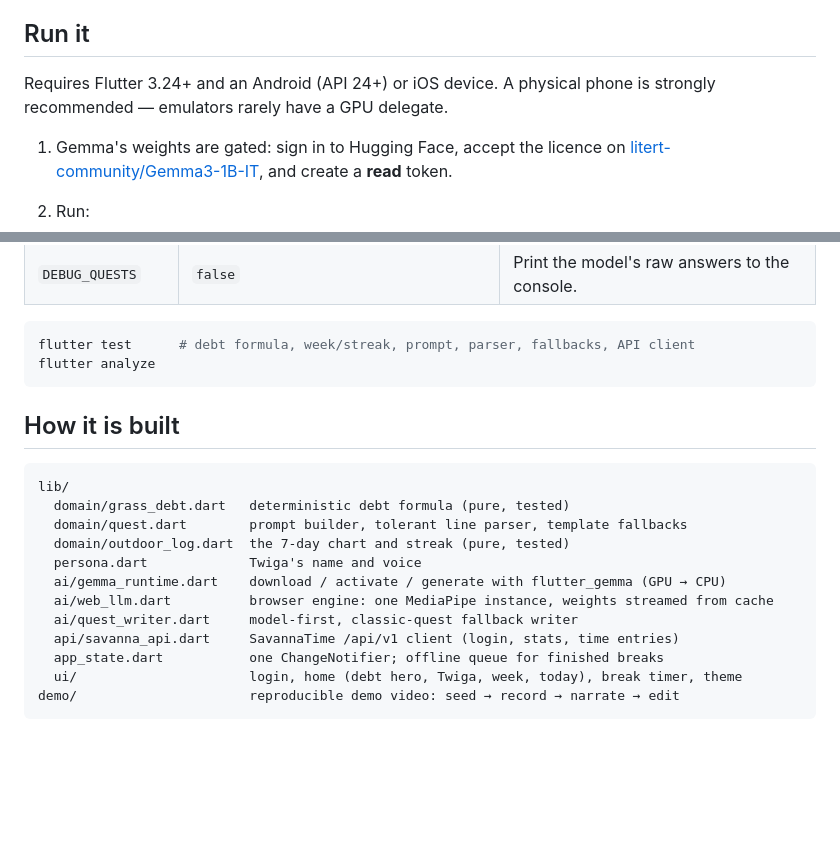
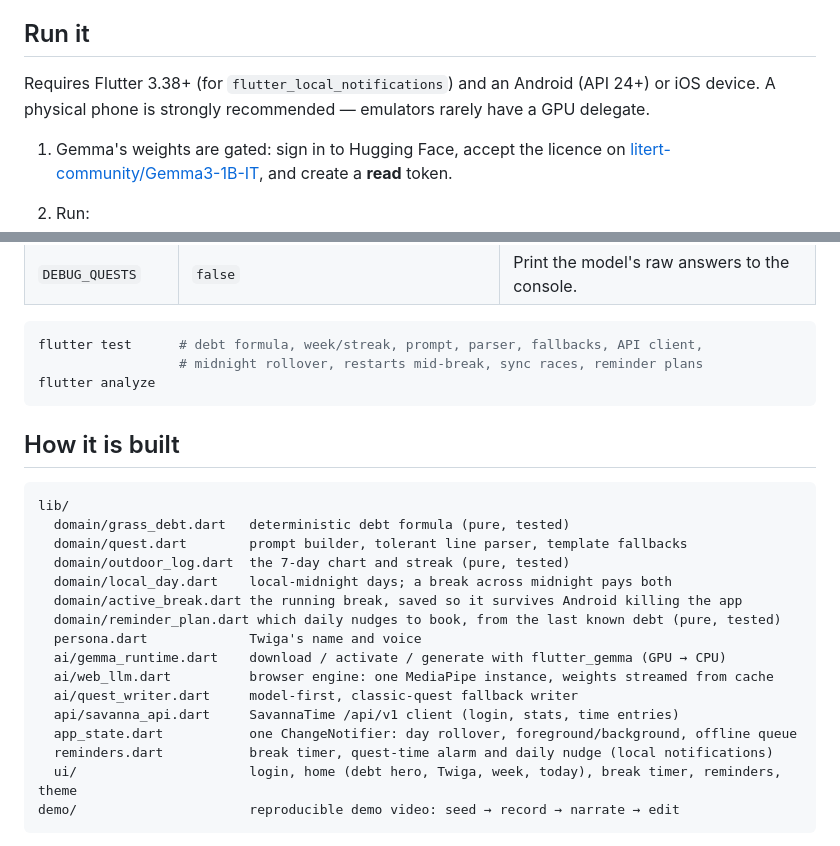
Before and after one commit to alphaolomi/savanna-grass, a Markdown page: README.md, 2 parts joined by grey strips. GitHub-like rendering; blank space fills up the shorter version.

Commit message:
docs: Flutter 3.38+ and the new day, break and reminder files

````diff
--- a/README.md
+++ b/README.md
@@ -52,7 +52,7 @@ not parse, a classic quest is shown instead. You always get sent outside.
 
 ## Run it
 
-Requires Flutter 3.24+ and an Android (API 24+) or iOS device. A physical phone is strongly
+Requires Flutter 3.38+ (for `flutter_local_notifications`) and an Android (API 24+) or iOS device. A physical phone is strongly
 recommended — emulators rarely have a GPU delegate.
 
 1. Gemma's weights are gated: sign in to Hugging Face, accept the licence on
@@ -87,7 +87,8 @@ flutter build web --release --dart-define=HF_TOKEN=hf_xxx
 | `DEBUG_QUESTS` | `false` | Print the model's raw answers to the console. |
 
 ```bash
-flutter test      # debt formula, week/streak, prompt, parser, fallbacks, API client
+flutter test      # debt formula, week/streak, prompt, parser, fallbacks, API client,
+                  # midnight rollover, restarts mid-break, sync races, reminder plans
 flutter analyze
 ```
 
@@ -98,13 +99,17 @@ lib/
   domain/grass_debt.dart   deterministic debt formula (pure, tested)
   domain/quest.dart        prompt builder, tolerant line parser, template fallbacks
   domain/outdoor_log.dart  the 7-day chart and streak (pure, tested)
+  domain/local_day.dart    local-midnight days; a break across midnight pays both
+  domain/active_break.dart the running break, saved so it survives Android killing the app
+  domain/reminder_plan.dart which daily nudges to book, from the last known debt (pure, tested)
   persona.dart             Twiga's name and voice
   ai/gemma_runtime.dart    download / activate / generate with flutter_gemma (GPU → CPU)
   ai/web_llm.dart          browser engine: one MediaPipe instance, weights streamed from cache
   ai/quest_writer.dart     model-first, classic-quest fallback writer
   api/savanna_api.dart     SavannaTime /api/v1 client (login, stats, time entries)
-  app_state.dart           one ChangeNotifier; offline queue for finished breaks
-  ui/                      login, home (debt hero, Twiga, week, today), break timer, theme
+  app_state.dart           one ChangeNotifier: day rollover, foreground/background, offline queue
+  reminders.dart           break timer, quest-time alarm and daily nudge (local notifications)
+  ui/                      login, home (debt hero, Twiga, week, today), break timer, reminders, theme
 demo/                      reproducible demo video: seed → record → narrate → edit
 ```
 
````
